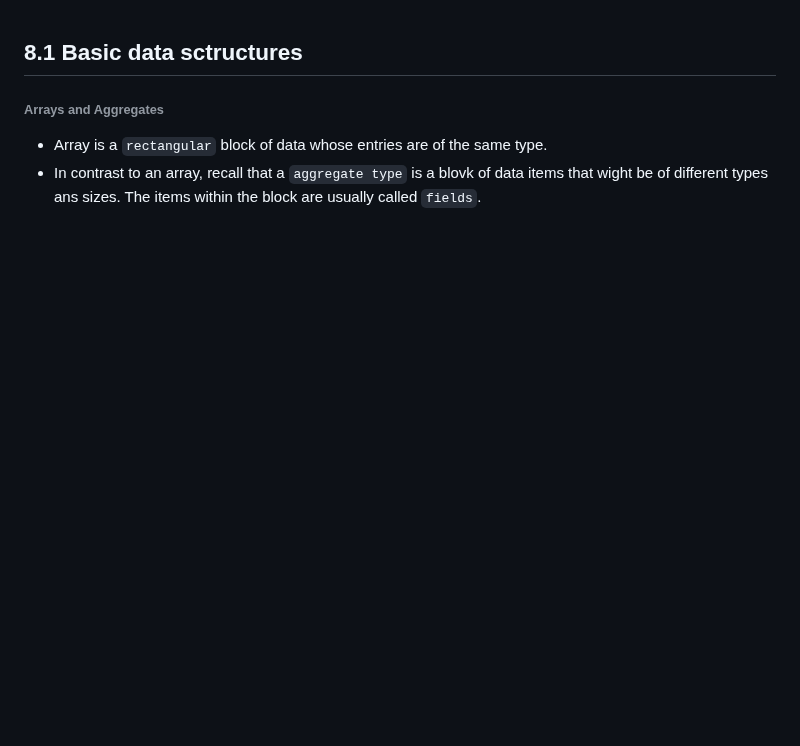
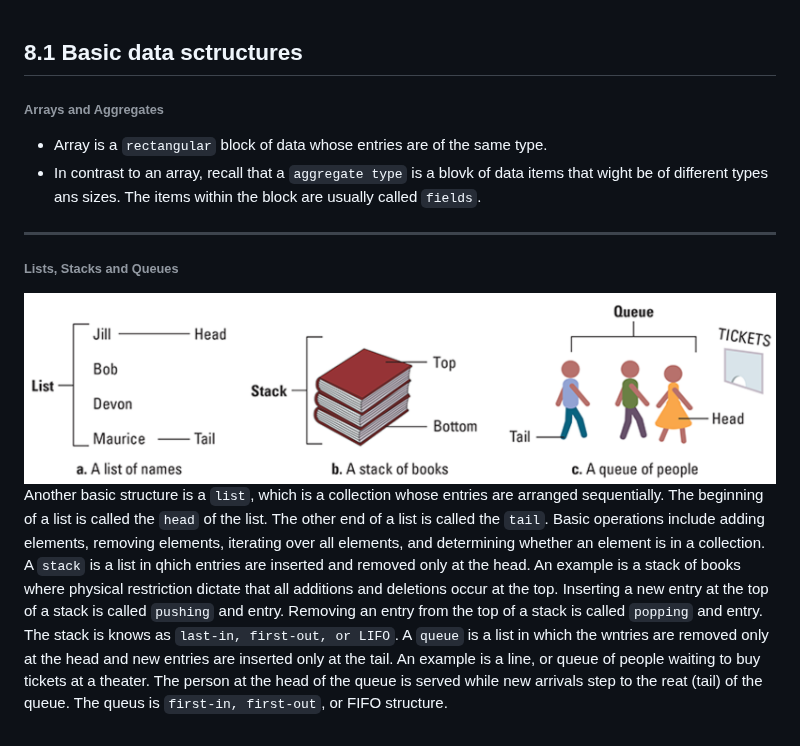
Before and after one commit to tsimeonov/Computer-Science, a Markdown page: computer science an overview/Chapte 8 Data Abstractions.MD, the part around the change. Rendered like a GitHub page; pictures changed too: computer science an overview/images/list, stack and queues.png (added); blank space fills up the shorter version.

Commit message:
Lists, Stacks and Queues

```diff
--- a/computer science an overview/Chapte 8 Data Abstractions.MD
+++ b/computer science an overview/Chapte 8 Data Abstractions.MD
@@ -4,3 +4,15 @@
 
 - Array is a `rectangular` block of data whose entries are of the same type.
 - In contrast to an array, recall that a `aggregate type` is a blovk of data items that wight be of different types ans sizes. The items within the block are usually called `fields`.
+
+---
+
+<h6>Lists, Stacks and Queues</h6>
+
+<img src="./images/list, stack and queues.png" style="border-radius: 5px;" width="850px">
+
+Another basic structure is a `list`, which is a collection whose entries are arranged sequentially. The beginning of a list is called the `head` of the list. The other end of a list is called the `tail`.
+Basic operations include adding elements, removing elements, iterating over all elements, and determining whether an element is in a collection.
+A `stack` is a list in qhich entries are inserted and removed only at the head. An example is a stack of books where physical restriction dictate that all additions and deletions occur at the top. Inserting a new entry at the top of a stack is called `pushing` and entry. Removing an entry from the top of a stack is called `popping` and entry. The stack is knows as `last-in, first-out, or LIFO`.
+A `queue` is a list in which the wntries are removed only at the head and new entries are inserted only at the tail. An example is a line, or queue of people waiting to buy tickets at a theater. The person at the head of the queue is served while new arrivals step to the reat (tail) of the queue.
+The queus is `first-in, first-out`, or FIFO structure.
```
Also changed, not shown: 2 other files.
